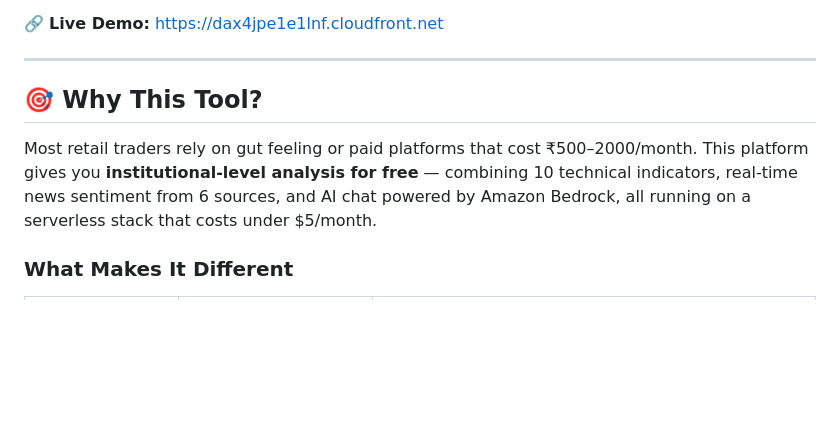
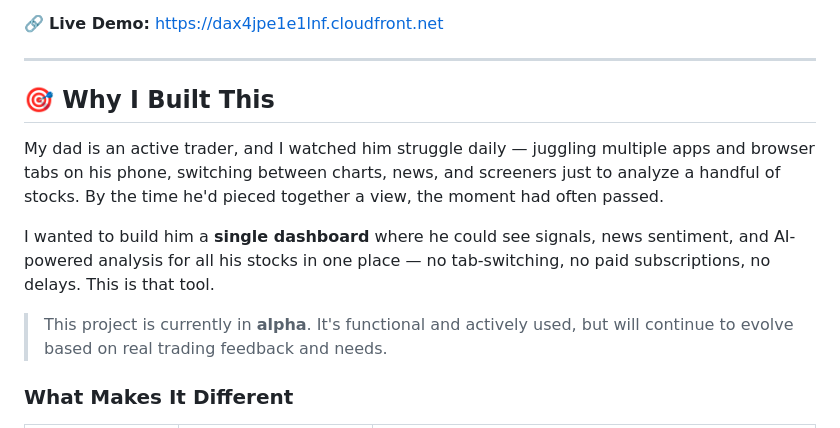
Before and after one commit to AryaSingh1008/intraday_trading, a Markdown page: README.md, the part around the change. Rendered like a GitHub page; blank space fills up the shorter version.

```diff
--- a/README.md
+++ b/README.md
@@ -8,9 +8,13 @@ A fully serverless cloud platform combining technical analysis, news sentiment,
 
 ---
 
-## 🎯 Why This Tool?
+## 🎯 Why I Built This
 
-Most retail traders rely on gut feeling or paid platforms that cost ₹500–2000/month. This platform gives you **institutional-level analysis for free** — combining 10 technical indicators, real-time news sentiment from 6 sources, and AI chat powered by Amazon Bedrock, all running on a serverless stack that costs under $5/month.
+My dad is an active trader, and I watched him struggle daily — juggling multiple apps and browser tabs on his phone, switching between charts, news, and screeners just to analyze a handful of stocks. By the time he'd pieced together a view, the moment had often passed.
+
+I wanted to build him a **single dashboard** where he could see signals, news sentiment, and AI-powered analysis for all his stocks in one place — no tab-switching, no paid subscriptions, no delays. This is that tool.
+
+> This project is currently in **alpha**. It's functional and actively used, but will continue to evolve based on real trading feedback and needs.
 
 ### What Makes It Different
 
```
